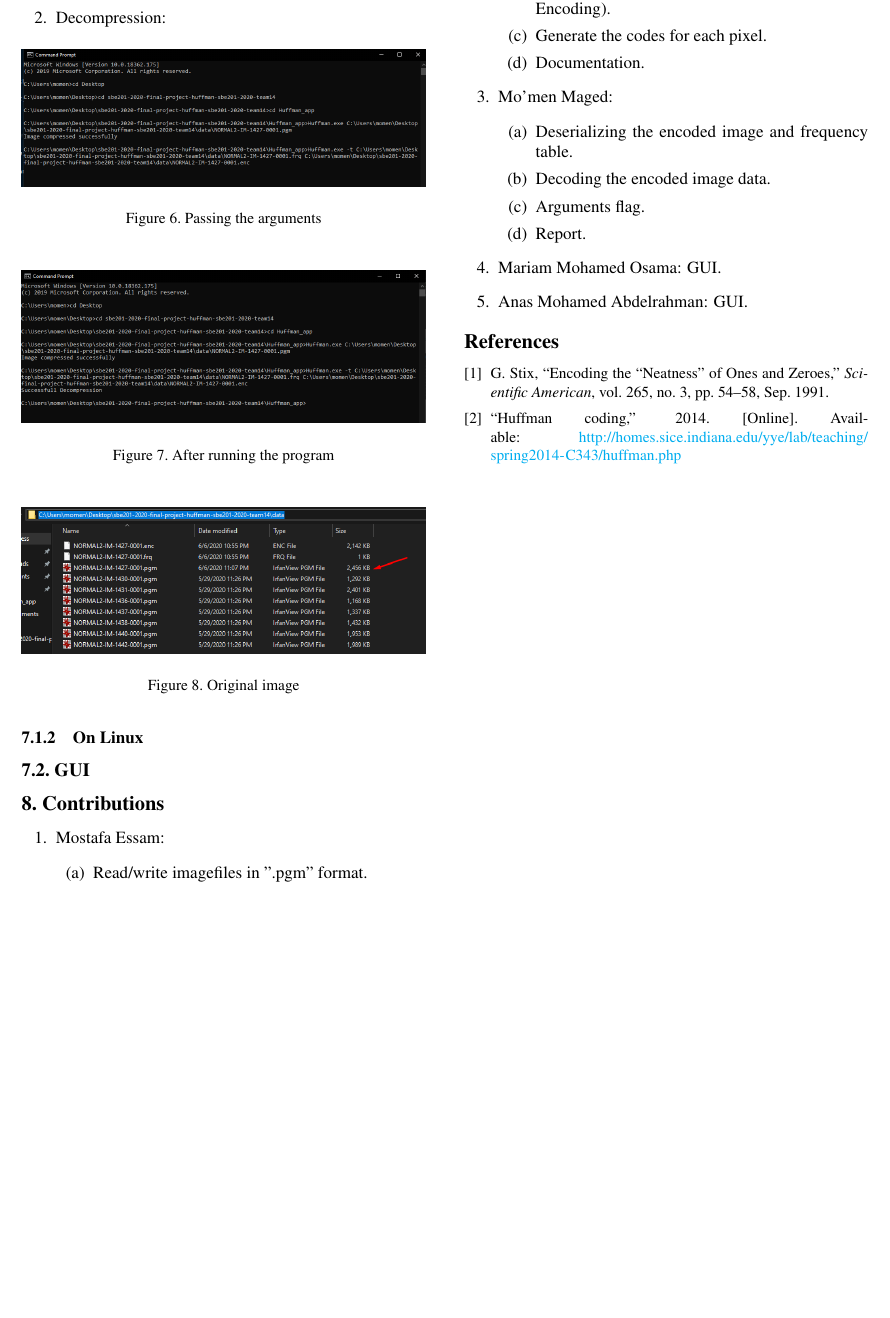
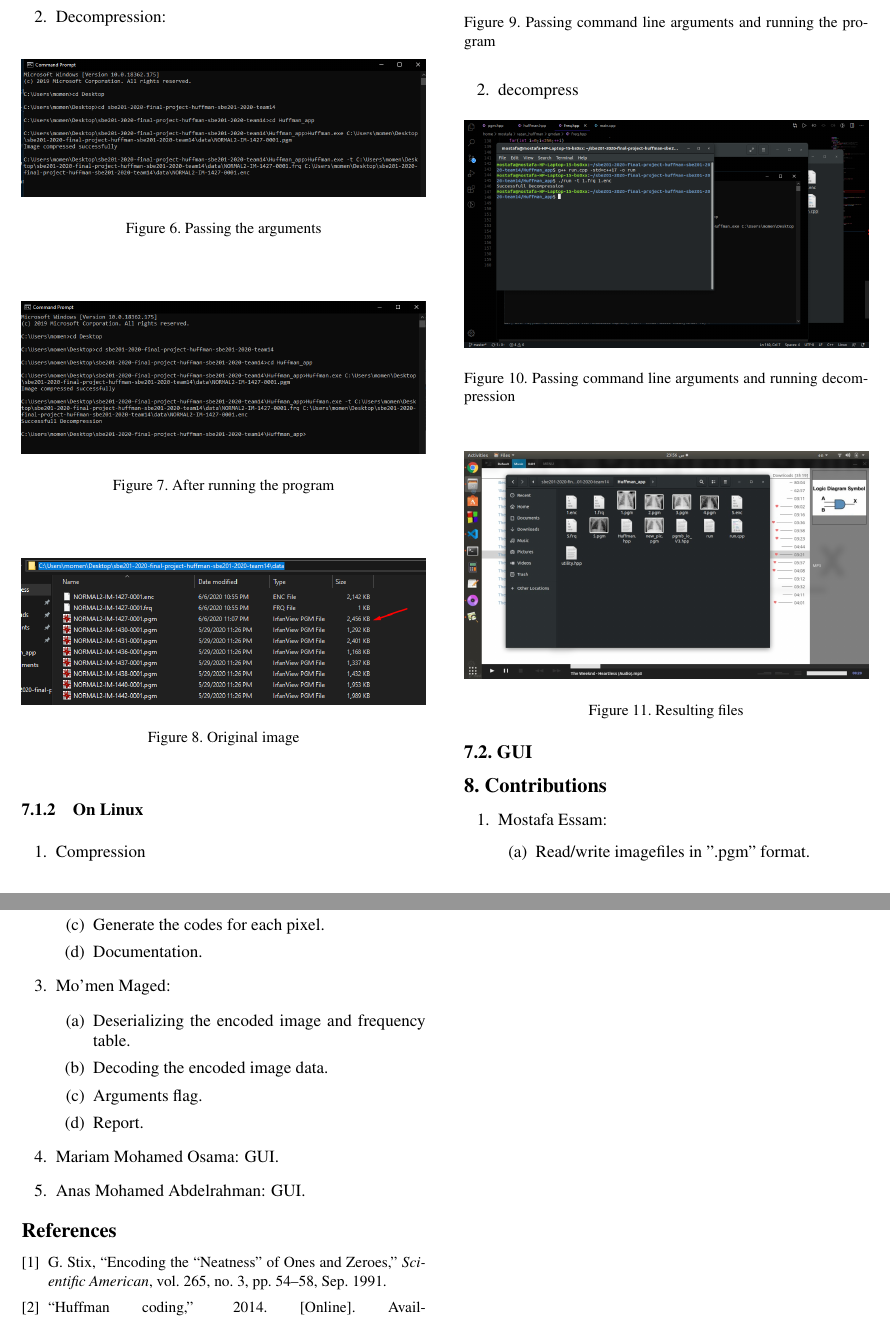
Before and after one commit to mmn420/Huffman-Encoder, a LaTeX document (report/report.tex): part of page 3 of 3 before the commit and two parts of pages 3 and 4 of 4 after it, the two joined at a grey line, cut at the place of the change, the shorter picture padded with empty space. The pictures show the PDF file report/report.pdf that the author committed with the source.

Commit message:
linux user manual

```diff
--- a/report/report.tex
+++ b/report/report.tex
@@ -192,3 +193,22 @@ Its written mainly in c, we added more c++ functionalities to make it compatible
                \end{enumerate}
 
    \subsubsection{On Linux}
+   \begin{enumerate}
+      \item Compression
+   \begin{figure}[H]
+      \begin{center}
+         \includegraphics[width=1\linewidth]{linux_run_compress.jpeg}
+      \end{center}
+         \caption{Passing command line arguments and running the program}
+      \label{fig: Arguments+ run Linux}
+      \end{figure}
+      \item decompress
+      \begin{figure}[H]
+         \begin{center}
+            \includegraphics[width=1\linewidth]{run_decompress_linux.png}
+         \end{center}
+            \caption{Passing command line arguments and running decompression}
+         \label{fig: dArguments+ run Linux}
+         \end{figure}
+      \end{enumerate}
+      \begin{figure}[H]
```
Also changed, not shown: report/Results.jpeg (added), report/linux_run_compress.jpeg (added), report/report.pdf, report/run_decompress_linux.png (added), report/report.tex (8 more changed lines), 2 other files.
